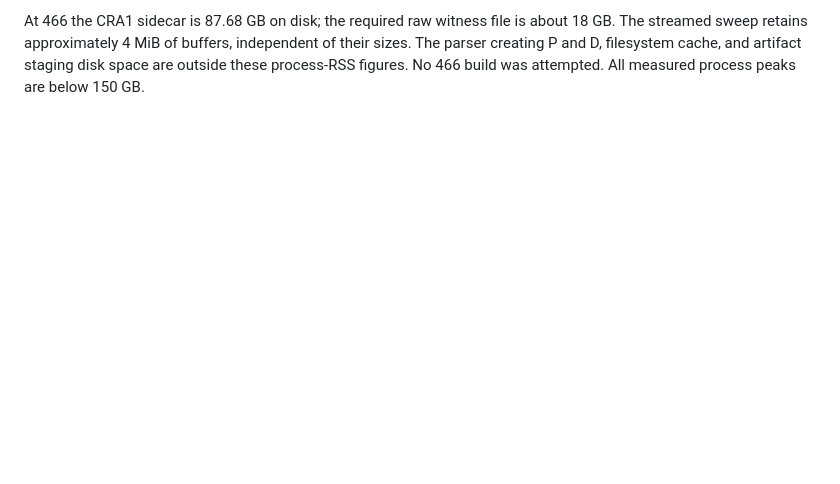
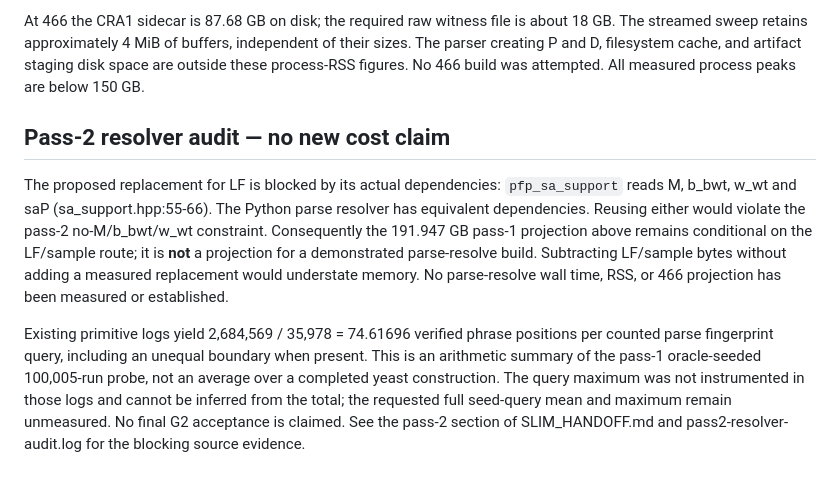
Before and after one commit to pangenome/sxgc, a Markdown page: bit6/SLIM_COST.md, the part around the change. GitHub-like rendering; blank space fills up the shorter version.

```diff
--- a/bit6/SLIM_COST.md
+++ b/bit6/SLIM_COST.md
@@ -164,3 +164,24 @@ is about 18 GB. The streamed sweep retains approximately 4 MiB of buffers,
 independent of their sizes. The parser creating P and D, filesystem cache,
 and artifact staging disk space are outside these process-RSS figures.
 No 466 build was attempted. All measured process peaks are below 150 GB.
+
+## Pass-2 resolver audit — no new cost claim
+
+The proposed replacement for LF is blocked by its actual dependencies:
+`pfp_sa_support` reads M, b_bwt, w_wt and saP (sa_support.hpp:55-66).
+The Python parse resolver has equivalent dependencies. Reusing either
+would violate the pass-2 no-M/b_bwt/w_wt constraint. Consequently the
+191.947 GB pass-1 projection above remains conditional on the LF/sample
+route; it is **not** a projection for a demonstrated parse-resolve build.
+Subtracting LF/sample bytes without adding a measured replacement would
+understate memory. No parse-resolve wall time, RSS, or 466 projection has
+been measured or established.
+
+Existing primitive logs yield 2,684,569 / 35,978 = 74.61696 verified phrase
+positions per counted parse fingerprint query, including an unequal boundary
+when present. This is an arithmetic summary of the pass-1 oracle-seeded
+100,005-run probe, not an average over a completed yeast construction.
+The query maximum was not instrumented in those logs and cannot be inferred
+from the total; the requested full seed-query mean and maximum remain
+unmeasured. No final G2 acceptance is claimed. See the pass-2 section of
+SLIM_HANDOFF.md and pass2-resolver-audit.log for the blocking source evidence.
```
Also changed, not shown: RESEARCH.md (+22 -0 lines), bit6/SLIM_HANDOFF.md (+33 -0 lines).
